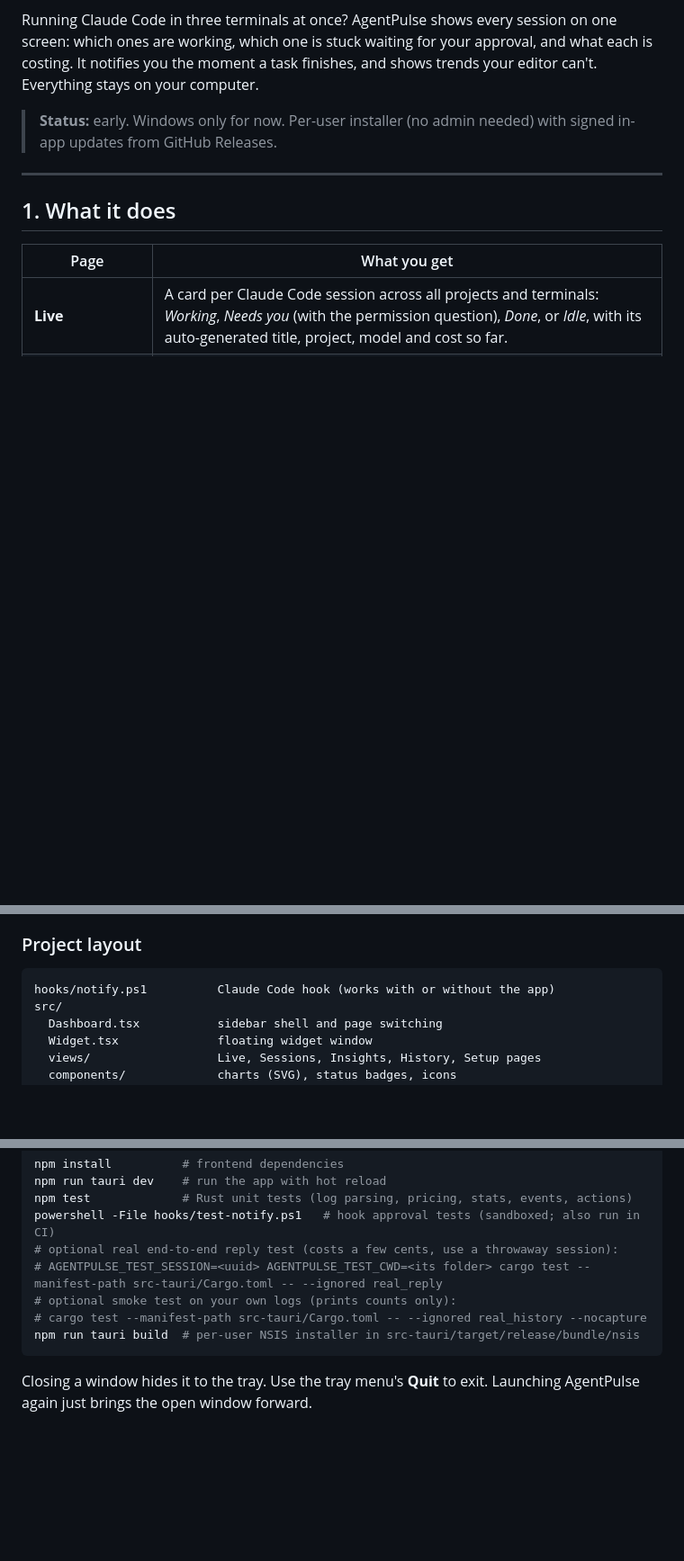
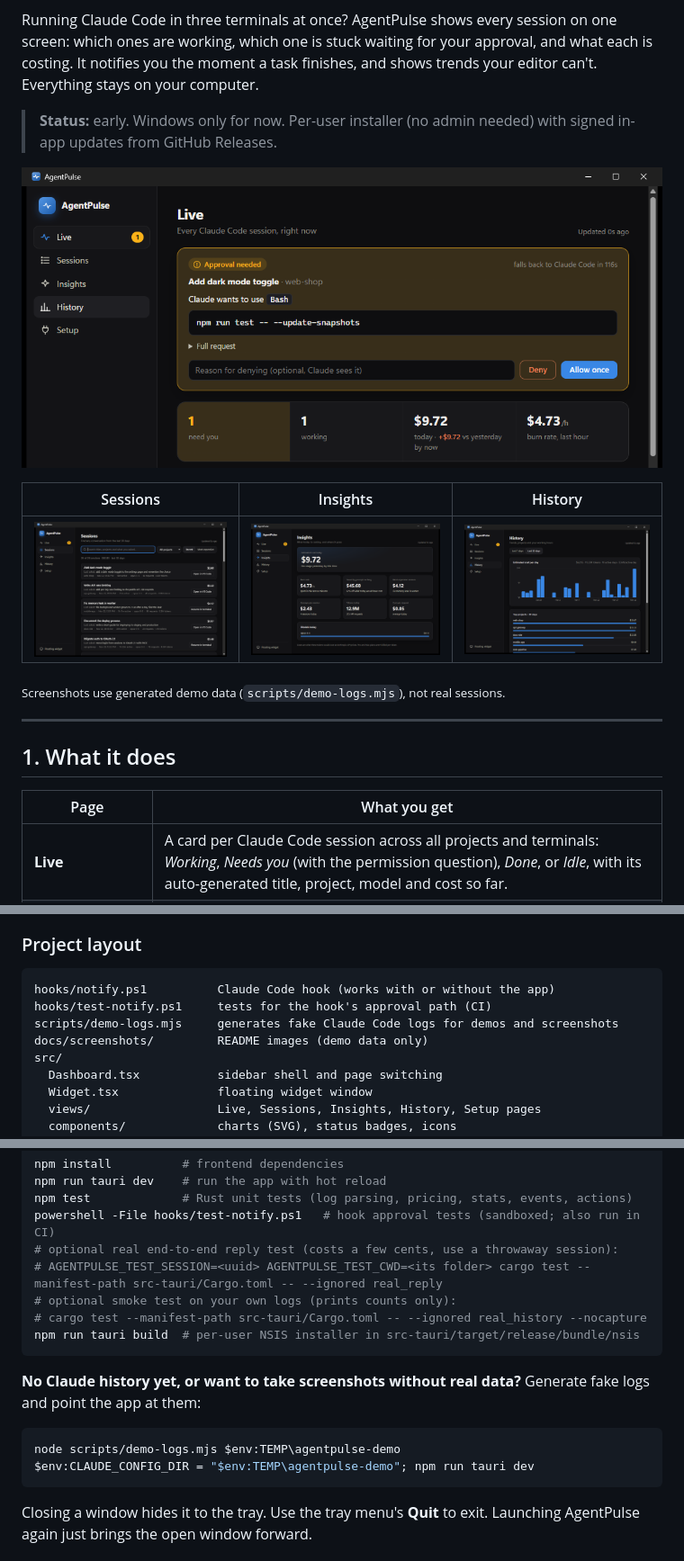
Before and after one commit to abdulrahman-haroon/AgentPulse, a Markdown page: README.md, 3 parts joined by grey strips. Shown at 90% size. GitHub-like rendering; pictures changed too: docs/screenshots/history.png (added), docs/screenshots/insights.png (added), docs/screenshots/live.png (added); blank space fills up the shorter version.

````diff
--- a/README.md
+++ b/README.md
@@ -5,6 +5,14 @@
 Running Claude Code in three terminals at once? AgentPulse shows every session on one screen: which ones are working, which one is stuck waiting for your approval, and what each is costing. It notifies you the moment a task finishes, and shows trends your editor can't. Everything stays on your computer.
 
 > **Status:** early. Windows only for now. Per-user installer (no admin needed) with signed in-app updates from GitHub Releases.
+
+![Live board: a permission request waiting for approval, with today's cost and burn rate](docs/screenshots/live.png)
+
+| Sessions | Insights | History |
+|---|---|---|
+| ![Searchable list of past sessions](docs/screenshots/sessions.png) | ![Today's cost, burn rate and prompt-cache savings](docs/screenshots/insights.png) | ![30-day cost chart and top projects](docs/screenshots/history.png) |
+
+<sub>Screenshots use generated demo data (`scripts/demo-logs.mjs`), not real sessions.</sub>
 
 ---
 
@@ -79,6 +87,9 @@ Claude Code ──(writes)──► ~/.claude/projects/**/*.jsonl ──read-onl
 
 ```
 hooks/notify.ps1          Claude Code hook (works with or without the app)
+hooks/test-notify.ps1     tests for the hook's approval path (CI)
+scripts/demo-logs.mjs     generates fake Claude Code logs for demos and screenshots
+docs/screenshots/         README images (demo data only)
 src/
   Dashboard.tsx           sidebar shell and page switching
   Widget.tsx              floating widget window
@@ -140,6 +151,13 @@ powershell -File hooks/test-notify.ps1   # hook approval tests (sandboxed; also
 npm run tauri build  # per-user NSIS installer in src-tauri/target/release/bundle/nsis
 ```
 
+**No Claude history yet, or want to take screenshots without real data?** Generate fake logs and point the app at them:
+
+```powershell
+node scripts/demo-logs.mjs $env:TEMP\agentpulse-demo
+$env:CLAUDE_CONFIG_DIR = "$env:TEMP\agentpulse-demo"; npm run tauri dev
+```
+
 Closing a window hides it to the tray. Use the tray menu's **Quit** to exit. Launching AgentPulse again just brings the open window forward.
 
 ### Releasing (maintainers)
````
Also changed, not shown: 3 other files.
